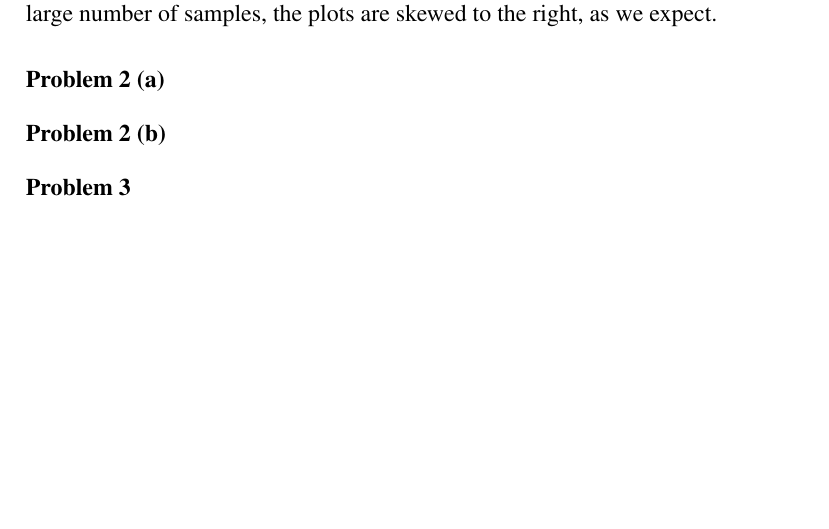
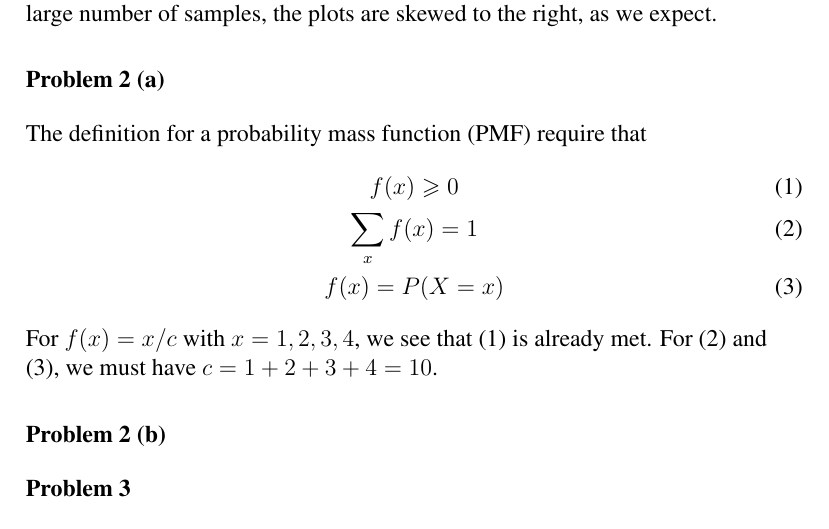
Before and after one commit to cslarsen/skole-sta510, a LaTeX document (ex1.tex): part of page 2 of 5, cut so that both start at the same text, the shorter picture padded with empty space. Compiled offline with pdfLaTeX.

Commit message:
Problem 2a

```diff
--- a/ex1.tex
+++ b/ex1.tex
@@ -57,6 +57,15 @@ for a large number of samples, the plots are skewed to the right, as we expect.
 \end{figure}
 
 \problem{2 (a)}
+The definition for a probability mass function (PMF) require that
+\begin{gather}
+  f(x) \geqslant 0 \label{pmf.1} \\
+  \sum_x{f(x)} = 1 \label{pmf.2} \\
+  f(x) = P(X=x) \label{pmf.3}
+\end{gather}
+For $f(x) = x/c$ with $x=1,2,3,4$, we see that (\ref{pmf.1}) is already met.
+For (\ref{pmf.2}) and (\ref{pmf.3}), we must have $c=1+2+3+4=10$.
+
 \problem{2 (b)}
 
 \problem{3}
```
